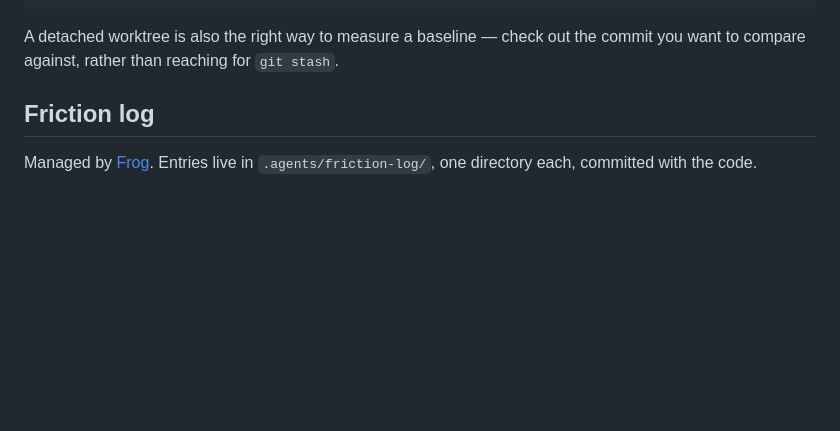
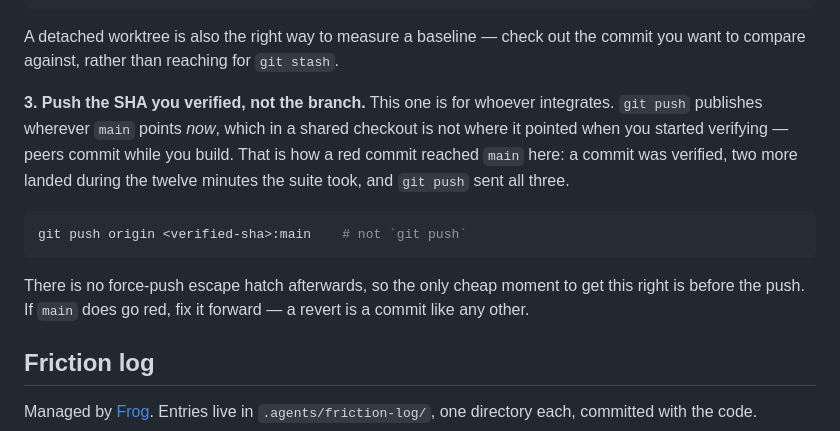
Before and after one commit to gsiener/disc, a Markdown page: AGENTS.md, the part around the change. Drawn GitHub-style; blank space fills up the shorter version.

Commit message:
Push the SHA you verified, not the branch
Written down because I did it twice. git push publishes wherever main
points now, not where it pointed when verification started, and in a
shared checkout peers commit during the twelve minutes the suite takes.
A verified commit plus two that landed during the run went out together
and main went red. There is no force-push escape hatch, so the cheap
moment is before the push.

Co-Authored-By: Claude Opus 5 <noreply@anthropic.com>

````diff
--- a/AGENTS.md
+++ b/AGENTS.md
@@ -37,6 +37,21 @@ git worktree remove --force /tmp/verify
 
 A detached worktree is also the right way to measure a baseline — check out the
 commit you want to compare against, rather than reaching for `git stash`.
+
+**3. Push the SHA you verified, not the branch.** This one is for whoever
+integrates. `git push` publishes wherever `main` points *now*, which in a shared
+checkout is not where it pointed when you started verifying — peers commit while
+you build. That is how a red commit reached `main` here: a commit was verified,
+two more landed during the twelve minutes the suite took, and `git push` sent all
+three.
+
+```sh
+git push origin <verified-sha>:main    # not `git push`
+```
+
+There is no force-push escape hatch afterwards, so the only cheap moment to get
+this right is before the push. If `main` does go red, fix it forward — a revert
+is a commit like any other.
 
 ## Friction log
 
````
